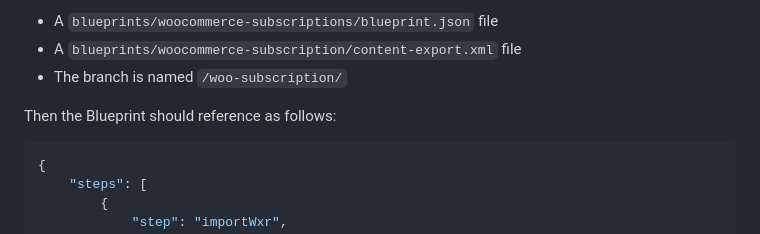
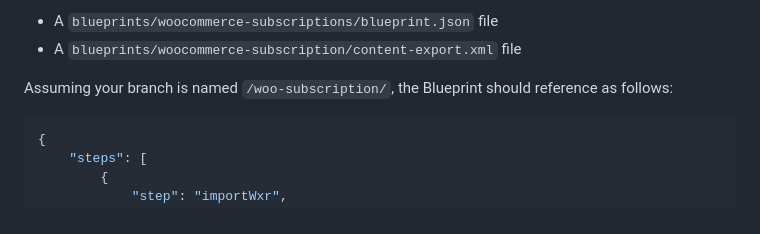
Before and after one commit to WordPress/blueprints, a Markdown page: CONTRIBUTING.md, the part around the change. GitHub-like rendering.

Commit message:
Update CONTRIBUTING.md
Co-authored-by: Adam Zielinski <adam@adamziel.com>

````diff
--- a/CONTRIBUTING.md
+++ b/CONTRIBUTING.md
@@ -21,9 +21,8 @@ For example, if you want to load a content-export.xml file, you create a new fol
 
 * A `blueprints/woocommerce-subscriptions/blueprint.json` file
 * A `blueprints/woocommerce-subscription/content-export.xml` file
-* The branch is named `/woo-subscription/`
 
-Then the Blueprint should reference as follows:
+Assuming your branch is named `/woo-subscription/`, the Blueprint should reference as follows:
 
 ```json
 {
````
